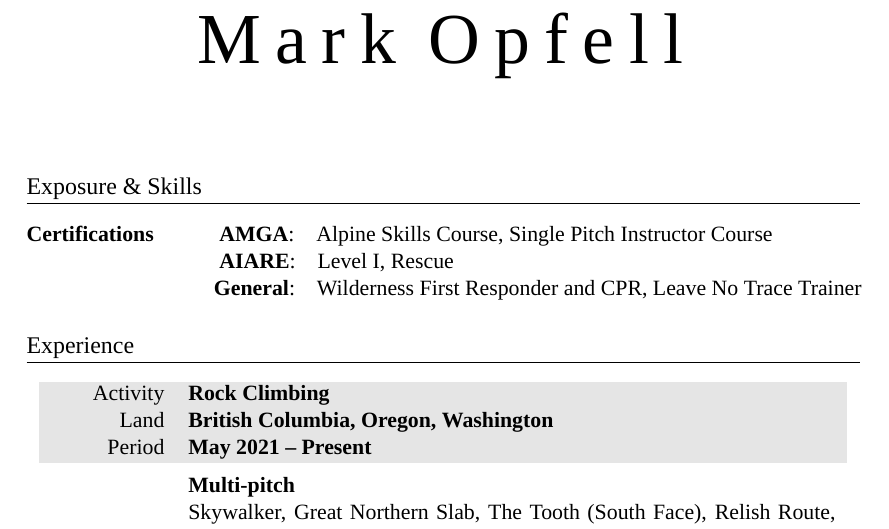
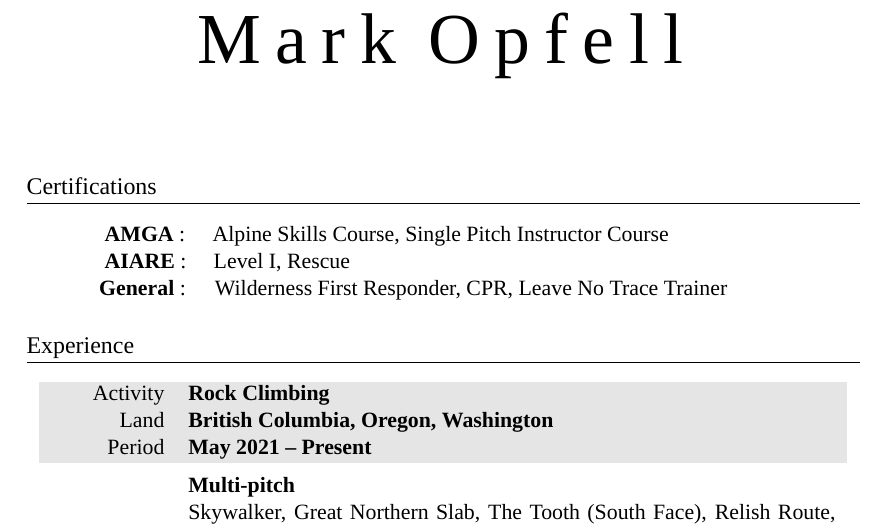
Before and after one commit to markopfell/life, a LaTeX CV (work/mountain_guiding/mark_opfell,climbing_resume.tex): part of the page, cut so that both start at the same text. Compiled offline with XeLaTeX; a missing font is replaced by an installed copy or a similar font; an older LaTeX class or package is replaced by its successor.

Commit message:
Clean up top level section to move from skills to certs

```diff
--- a/work/mountain_guiding/mark_opfell,climbing_resume.tex
+++ b/work/mountain_guiding/mark_opfell,climbing_resume.tex
@@ -51,12 +51,15 @@
 
 
 %SKILLS & QUALIFICATIONS
-\section{Exposure \& Skills}
+\section{Certifications}
 \begin{tabular}{ @{} >{\bfseries}l @{\hspace{6ex}} l }
 % See certification pdfs:  https://drive.google.com/drive/folders/1YyltAQ16Xmai7vmHFDDGyw-Sw_bqBoks?usp=sharing
-Certifications & \textbf{ AMGA}:\quad Alpine Skills Course, Single Pitch Instructor Course \\
-& \textbf{ AIARE}:\quad Level I, Rescue \\
-& \textbf{General}:\quad Wilderness First Responder and CPR, Leave No Trace Trainer \\
+\textbf{ AMGA} \normalfont :
+\quad Alpine Skills Course, Single Pitch Instructor Course \\
+\textbf{ AIARE} \normalfont :
+\quad \normalfont Level I, Rescue \\
+\textbf{General} \normalfont :
+\quad \normalfont Wilderness First Responder, CPR, Leave No Trace Trainer \\
 \end{tabular}
 
 %EXPERIENCE
```
Also changed, not shown: work/mountain_guiding/mark_opfell,climbing_resume.pdf.
